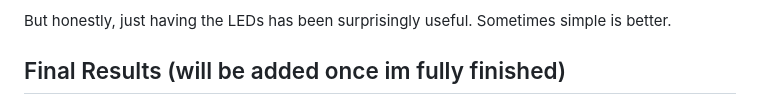
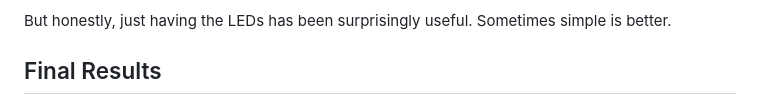
Before and after one commit to mxapd/IoT_server_status, a Markdown page: README.md, the part around the change printed below. Rendered like a GitHub page.

```diff
--- a/README.md
+++ b/README.md
@@ -374,5 +374,5 @@ If I wanted to get fancier, I could easily add:
 
 But honestly, just having the LEDs has been surprisingly useful. Sometimes simple is better.
 
-## Final Results (will be added once im fully finished)
+## Final Results
 
```
Also changed, not shown: other parts of README.md (+1 -2 lines).
